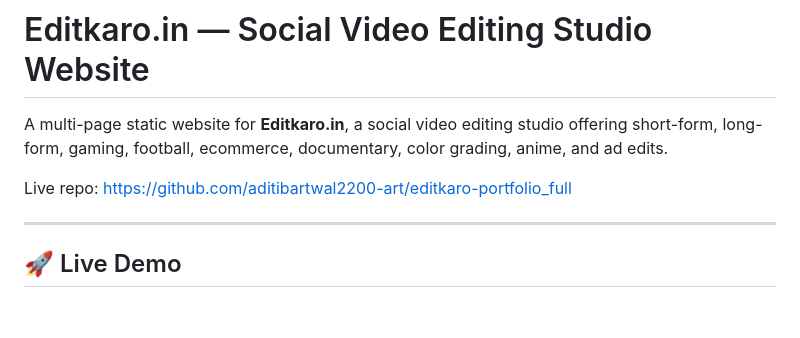
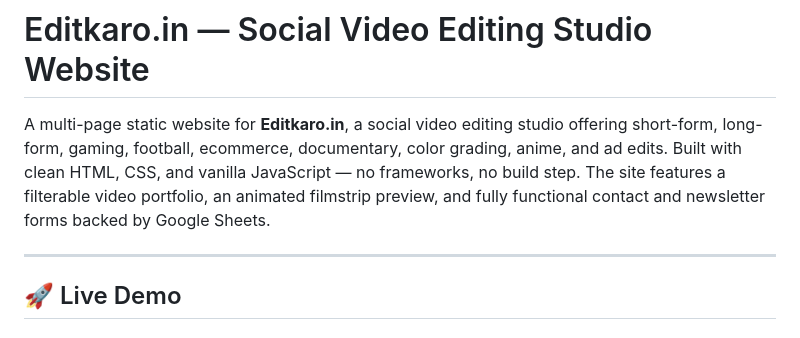
Before and after one commit to aditibartwal2200-art/editkaro-portfolio_full, a Markdown page: README.md, the part around the change. Rendered like a GitHub page.

```diff
--- a/README.md
+++ b/README.md
@@ -1,8 +1,6 @@
 # Editkaro.in — Social Video Editing Studio Website
 
-A multi-page static website for **Editkaro.in**, a social video editing studio offering short-form, long-form, gaming, football, ecommerce, documentary, color grading, anime, and ad edits.
-
-Live repo: https://github.com/aditibartwal2200-art/editkaro-portfolio_full
+A multi-page static website for **Editkaro.in**, a social video editing studio offering short-form, long-form, gaming, football, ecommerce, documentary, color grading, anime, and ad edits. Built with clean HTML, CSS, and vanilla JavaScript — no frameworks, no build step. The site features a filterable video portfolio, an animated filmstrip preview, and fully functional contact and newsletter forms backed by Google Sheets.
 
 ---
 ## 🚀 Live Demo
```
